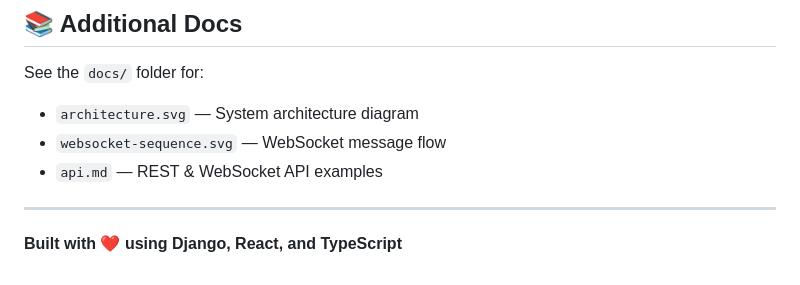
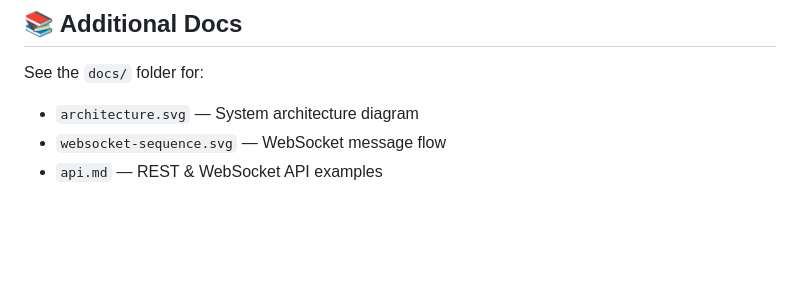
Before and after one commit to aaziblim/social-media-blog-app, a Markdown page: README.md, the part around the change. Rendered like a GitHub page; blank space fills up the shorter version.

Commit message:
update readme with diagrams

```diff
--- a/README.md
+++ b/README.md
@@ -301,7 +301,3 @@ See the `docs/` folder for:
 - `architecture.svg` — System architecture diagram
 - `websocket-sequence.svg` — WebSocket message flow
 - `api.md` — REST & WebSocket API examples
-
----
-
-**Built with ❤️ using Django, React, and TypeScript**
```
